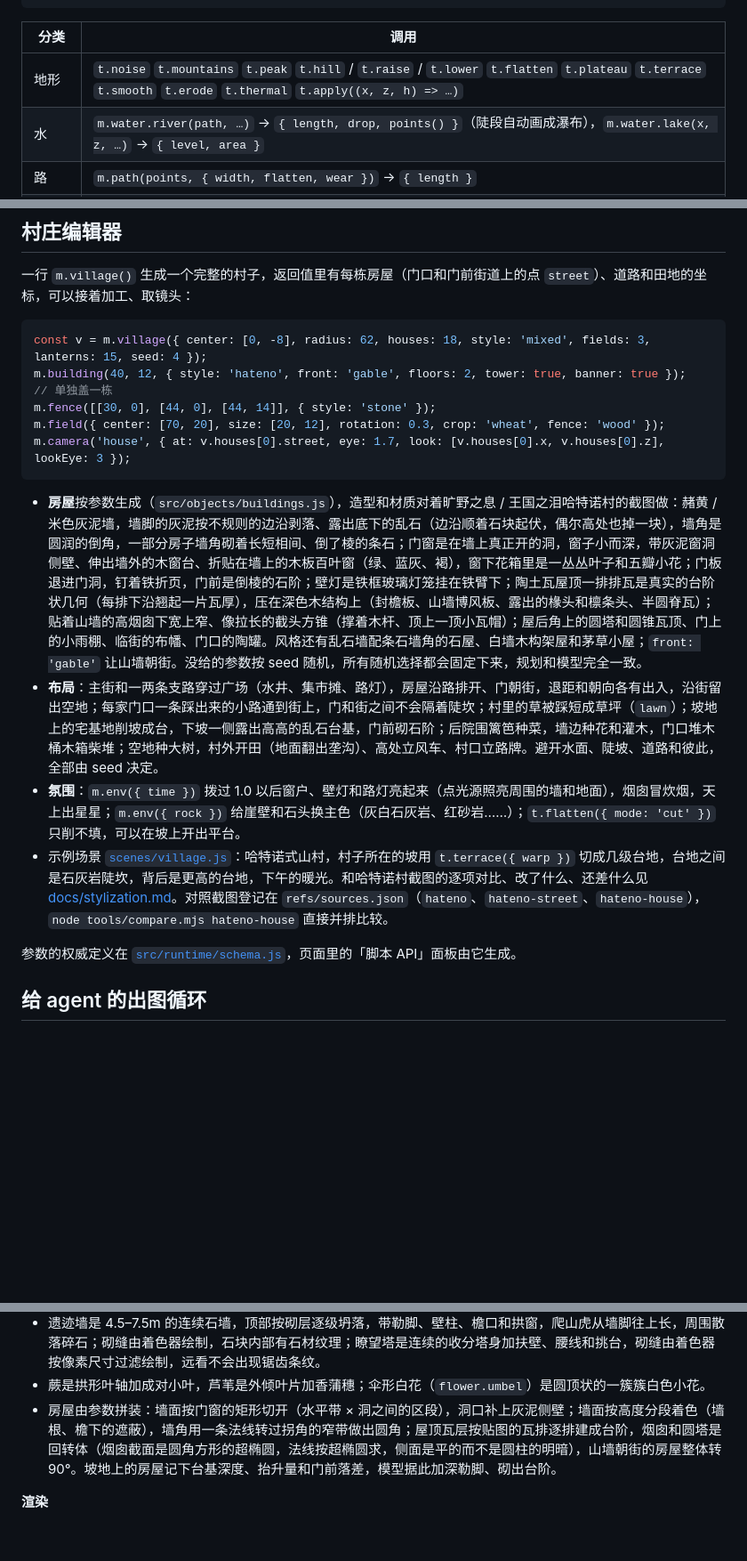
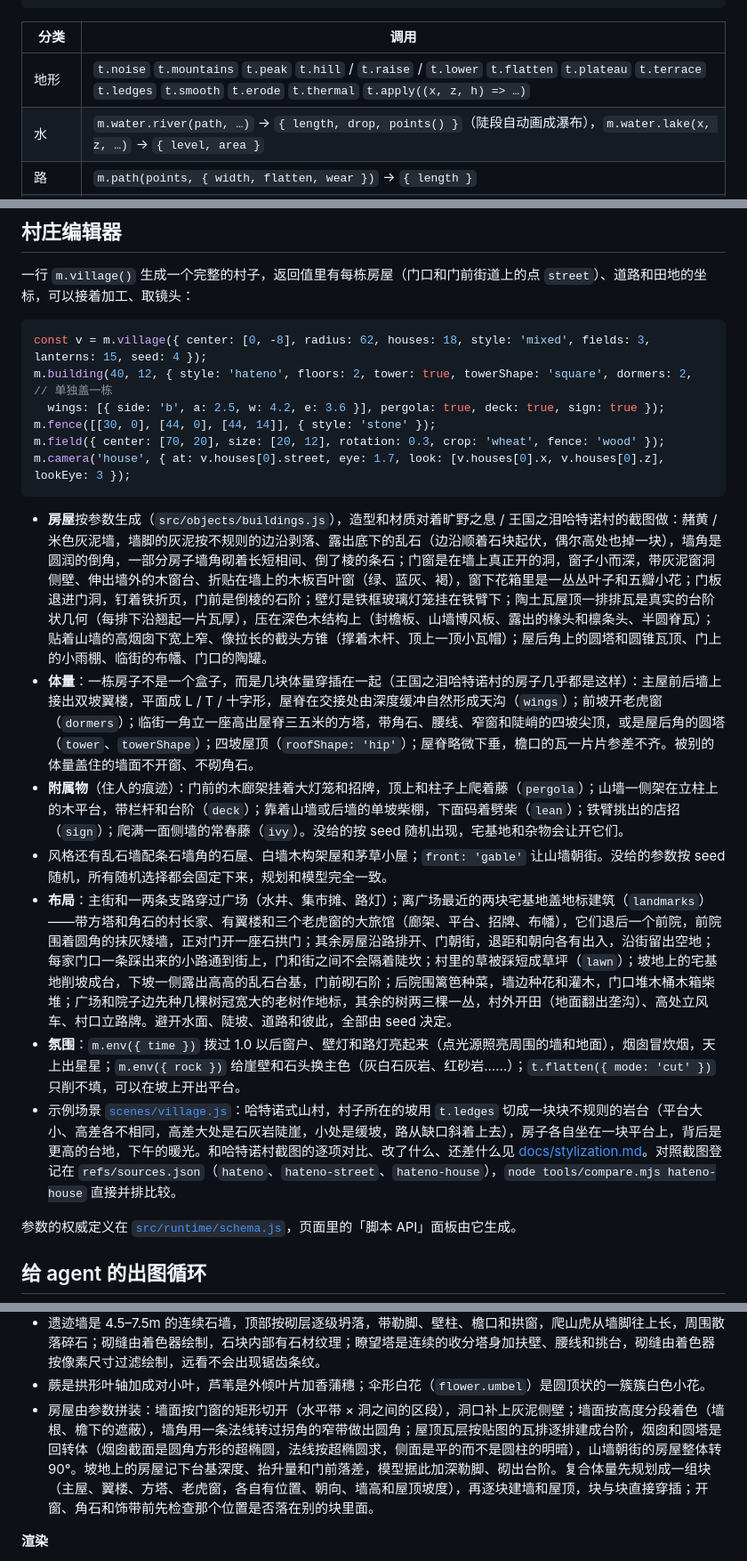
Before and after one commit to ssochi/land, a Markdown page: README.md, 3 parts joined by grey strips. Shown at 89% size. GitHub-like rendering; blank space fills up the shorter version.

````diff
--- a/README.md
+++ b/README.md
@@ -112,7 +112,7 @@ defineScene((m) => {
 
 | 分类 | 调用 |
 | --- | --- |
-| 地形 | `t.noise` `t.mountains` `t.peak` `t.hill` / `t.raise` / `t.lower` `t.flatten` `t.plateau` `t.terrace` `t.smooth` `t.erode` `t.thermal` `t.apply((x, z, h) => …)` |
+| 地形 | `t.noise` `t.mountains` `t.peak` `t.hill` / `t.raise` / `t.lower` `t.flatten` `t.plateau` `t.terrace` `t.ledges` `t.smooth` `t.erode` `t.thermal` `t.apply((x, z, h) => …)` |
 | 水 | `m.water.river(path, …)` → `{ length, drop, points() }`（陡段自动画成瀑布），`m.water.lake(x, z, …)` → `{ level, area }` |
 | 路 | `m.path(points, { width, flatten, wear })` → `{ length }` |
 | 物件 | `m.scatter(kind, { count, area, rules, cluster })`，`m.place(kind, x, z, { rotation, scale })` |
@@ -157,16 +157,20 @@ defineScene((m) => {
 
 ```js
 const v = m.village({ center: [0, -8], radius: 62, houses: 18, style: 'mixed', fields: 3, lanterns: 15, seed: 4 });
-m.building(40, 12, { style: 'hateno', front: 'gable', floors: 2, tower: true, banner: true });   // 单独盖一栋
+m.building(40, 12, { style: 'hateno', floors: 2, tower: true, towerShape: 'square', dormers: 2,   // 单独盖一栋
+  wings: [{ side: 'b', a: 2.5, w: 4.2, e: 3.6 }], pergola: true, deck: true, sign: true });
 m.fence([[30, 0], [44, 0], [44, 14]], { style: 'stone' });
 m.field({ center: [70, 20], size: [20, 12], rotation: 0.3, crop: 'wheat', fence: 'wood' });
 m.camera('house', { at: v.houses[0].street, eye: 1.7, look: [v.houses[0].x, v.houses[0].z], lookEye: 3 });
 ```
 
-- **房屋**按参数生成（`src/objects/buildings.js`），造型和材质对着旷野之息 / 王国之泪哈特诺村的截图做：赭黄 / 米色灰泥墙，墙脚的灰泥按不规则的边沿剥落、露出底下的乱石（边沿顺着石块起伏，偶尔高处也掉一块），墙角是圆润的倒角，一部分房子墙角砌着长短相间、倒了棱的条石；门窗是在墙上真正开的洞，窗子小而深，带灰泥窗洞侧壁、伸出墙外的木窗台、折贴在墙上的木板百叶窗（绿、蓝灰、褐），窗下花箱里是一丛丛叶子和五瓣小花；门板退进门洞，钉着铁折页，门前是倒棱的石阶；壁灯是铁框玻璃灯笼挂在铁臂下；陶土瓦屋顶一排排瓦是真实的台阶状几何（每排下沿翘起一片瓦厚），压在深色木结构上（封檐板、山墙博风板、露出的椽头和檩条头、半圆脊瓦）；贴着山墙的高烟囱下宽上窄、像拉长的截头方锥（撑着木杆、顶上一顶小瓦帽）；屋后角上的圆塔和圆锥瓦顶、门上的小雨棚、临街的布幡、门口的陶罐。风格还有乱石墙配条石墙角的石屋、白墙木构架屋和茅草小屋；`front: 'gable'` 让山墙朝街。没给的参数按 seed 随机，所有随机选择都会固定下来，规划和模型完全一致。
-- **布局**：主街和一两条支路穿过广场（水井、集市摊、路灯），房屋沿路排开、门朝街，退距和朝向各有出入，沿街留出空地；每家门口一条踩出来的小路通到街上，门和街之间不会隔着陡坎；村里的草被踩短成草坪（`lawn`）；坡地上的宅基地削坡成台，下坡一侧露出高高的乱石台基，门前砌石阶；后院围篱笆种菜，墙边种花和灌木，门口堆木桶木箱柴堆；空地种大树，村外开田（地面翻出垄沟）、高处立风车、村口立路牌。避开水面、陡坡、道路和彼此，全部由 seed 决定。
+- **房屋**按参数生成（`src/objects/buildings.js`），造型和材质对着旷野之息 / 王国之泪哈特诺村的截图做：赭黄 / 米色灰泥墙，墙脚的灰泥按不规则的边沿剥落、露出底下的乱石（边沿顺着石块起伏，偶尔高处也掉一块），墙角是圆润的倒角，一部分房子墙角砌着长短相间、倒了棱的条石；门窗是在墙上真正开的洞，窗子小而深，带灰泥窗洞侧壁、伸出墙外的木窗台、折贴在墙上的木板百叶窗（绿、蓝灰、褐），窗下花箱里是一丛丛叶子和五瓣小花；门板退进门洞，钉着铁折页，门前是倒棱的石阶；壁灯是铁框玻璃灯笼挂在铁臂下；陶土瓦屋顶一排排瓦是真实的台阶状几何（每排下沿翘起一片瓦厚），压在深色木结构上（封檐板、山墙博风板、露出的椽头和檩条头、半圆脊瓦）；贴着山墙的高烟囱下宽上窄、像拉长的截头方锥（撑着木杆、顶上一顶小瓦帽）；屋后角上的圆塔和圆锥瓦顶、门上的小雨棚、临街的布幡、门口的陶罐。
+- **体量**：一栋房子不是一个盒子，而是几块体量穿插在一起（王国之泪哈特诺村的房子几乎都是这样）：主屋前后墙上接出双坡翼楼，平面成 L / T / 十字形，屋脊在交接处由深度缓冲自然形成天沟（`wings`）；前坡开老虎窗（`dormers`）；临街一角立一座高出屋脊三五米的方塔，带角石、腰线、窄窗和陡峭的四坡尖顶，或是屋后角的圆塔（`tower`、`towerShape`）；四坡屋顶（`roofShape: 'hip'`）；屋脊略微下垂，檐口的瓦一片片参差不齐。被别的体量盖住的墙面不开窗、不砌角石。
+- **附属物**（住人的痕迹）：门前的木廊架挂着大灯笼和招牌，顶上和柱子上爬着藤（`pergola`）；山墙一侧架在立柱上的木平台，带栏杆和台阶（`deck`）；靠着山墙或后墙的单坡柴棚，下面码着劈柴（`lean`）；铁臂挑出的店招（`sign`）；爬满一面侧墙的常春藤（`ivy`）。没给的按 seed 随机出现，宅基地和杂物会让开它们。
+- 风格还有乱石墙配条石墙角的石屋、白墙木构架屋和茅草小屋；`front: 'gable'` 让山墙朝街。没给的参数按 seed 随机，所有随机选择都会固定下来，规划和模型完全一致。
+- **布局**：主街和一两条支路穿过广场（水井、集市摊、路灯）；离广场最近的两块宅基地盖地标建筑（`landmarks`）——带方塔和角石的村长家、有翼楼和三个老虎窗的大旅馆（廊架、平台、招牌、布幡），它们退后一个前院，前院围着圆角的抹灰矮墙，正对门开一座石拱门；其余房屋沿路排开、门朝街，退距和朝向各有出入，沿街留出空地；每家门口一条踩出来的小路通到街上，门和街之间不会隔着陡坎；村里的草被踩短成草坪（`lawn`）；坡地上的宅基地削坡成台，下坡一侧露出高高的乱石台基，门前砌石阶；后院围篱笆种菜，墙边种花和灌木，门口堆木桶木箱柴堆；广场和院子边先种几棵树冠宽大的老树作地标，其余的树两三棵一丛，村外开田（地面翻出垄沟）、高处立风车、村口立路牌。避开水面、陡坡、道路和彼此，全部由 seed 决定。
 - **氛围**：`m.env({ time })` 拨过 1.0 以后窗户、壁灯和路灯亮起来（点光源照亮周围的墙和地面），烟囱冒炊烟，天上出星星；`m.env({ rock })` 给崖壁和石头换主色（灰白石灰岩、红砂岩……）；`t.flatten({ mode: 'cut' })` 只削不填，可以在坡上开出平台。
-- 示例场景 [`scenes/village.js`](scenes/village.js)：哈特诺式山村，村子所在的坡用 `t.terrace({ warp })` 切成几级台地，台地之间是石灰岩陡坎，背后是更高的台地，下午的暖光。和哈特诺村截图的逐项对比、改了什么、还差什么见 [docs/stylization.md](docs/stylization.md)。对照截图登记在 `refs/sources.json`（`hateno`、`hateno-street`、`hateno-house`），`node tools/compare.mjs hateno-house` 直接并排比较。
+- 示例场景 [`scenes/village.js`](scenes/village.js)：哈特诺式山村，村子所在的坡用 `t.ledges` 切成一块块不规则的岩台（平台大小、高差各不相同，高差大处是石灰岩陡崖，小处是缓坡，路从缺口斜着上去），房子各自坐在一块平台上，背后是更高的台地，下午的暖光。和哈特诺村截图的逐项对比、改了什么、还差什么见 [docs/stylization.md](docs/stylization.md)。对照截图登记在 `refs/sources.json`（`hateno`、`hateno-street`、`hateno-house`），`node tools/compare.mjs hateno-house` 直接并排比较。
 
 参数的权威定义在 [`src/runtime/schema.js`](src/runtime/schema.js)，页面里的「脚本 API」面板由它生成。
 
@@ -278,7 +282,7 @@ docs/               截图、地图预览图（docs/maps/）、架构说明、
 - 岩石是带两层起伏的细分球体，被几个随机半空间柔和地切出圆润的平面和棱，平滑法线；表面铺岩石贴图和法线贴图，苔藓按顶面朝向渐变长出。
 - 遗迹墙是 4.5–7.5m 的连续石墙，顶部按砌层逐级坍落，带勒脚、壁柱、檐口和拱窗，爬山虎从墙脚往上长，周围散落碎石；砌缝由着色器绘制，石块内部有石材纹理；瞭望塔是连续的收分塔身加扶壁、腰线和挑台，砌缝由着色器按像素尺寸过滤绘制，远看不会出现锯齿条纹。
 - 蕨是拱形叶轴加成对小叶，芦苇是外倾叶片加香蒲穗；伞形白花（`flower.umbel`）是圆顶状的一簇簇白色小花。
-- 房屋由参数拼装：墙面按门窗的矩形切开（水平带 × 洞之间的区段），洞口补上灰泥侧壁；墙面按高度分段着色（墙根、檐下的遮蔽），墙角用一条法线转过拐角的窄带做出圆角；屋顶瓦层按贴图的瓦排逐排建成台阶，烟囱和圆塔是回转体（烟囱截面是圆角方形的超椭圆，法线按超椭圆求，侧面是平的而不是圆柱的明暗），山墙朝街的房屋整体转 90°。坡地上的房屋记下台基深度、抬升量和门前落差，模型据此加深勒脚、砌出台阶。
+- 房屋由参数拼装：墙面按门窗的矩形切开（水平带 × 洞之间的区段），洞口补上灰泥侧壁；墙面按高度分段着色（墙根、檐下的遮蔽），墙角用一条法线转过拐角的窄带做出圆角；屋顶瓦层按贴图的瓦排逐排建成台阶，烟囱和圆塔是回转体（烟囱截面是圆角方形的超椭圆，法线按超椭圆求，侧面是平的而不是圆柱的明暗），山墙朝街的房屋整体转 90°。坡地上的房屋记下台基深度、抬升量和门前落差，模型据此加深勒脚、砌出台阶。复合体量先规划成一组块（主屋、翼楼、方塔、老虎窗，各自有位置、朝向、墙高和屋顶坡度），再逐块建墙和屋顶，块与块直接穿插；开窗、角石和饰带前先检查那个位置是否落在别的块里面。
 
 **渲染**
 - **阴影**：太阳正交阴影贴图（叶片按 alpha 测试投影），4×4 个纹素中心按双线性权重做 3 纹素的盒式过滤，掠射角落在墙上的阴影边缘是平滑的，没有阶梯；阴影窗口中心在光源空间对齐到整纹素，摇摆的叶片按静止位置查阴影，走动时树冠不再闪烁。
````
Also changed, not shown: other parts of README.md (+1 -1 lines), docs/architecture.md (+1 -1 lines), docs/stylization.md (+19 -2 lines), docs/maps/hateno.jpg, 4 other files.
